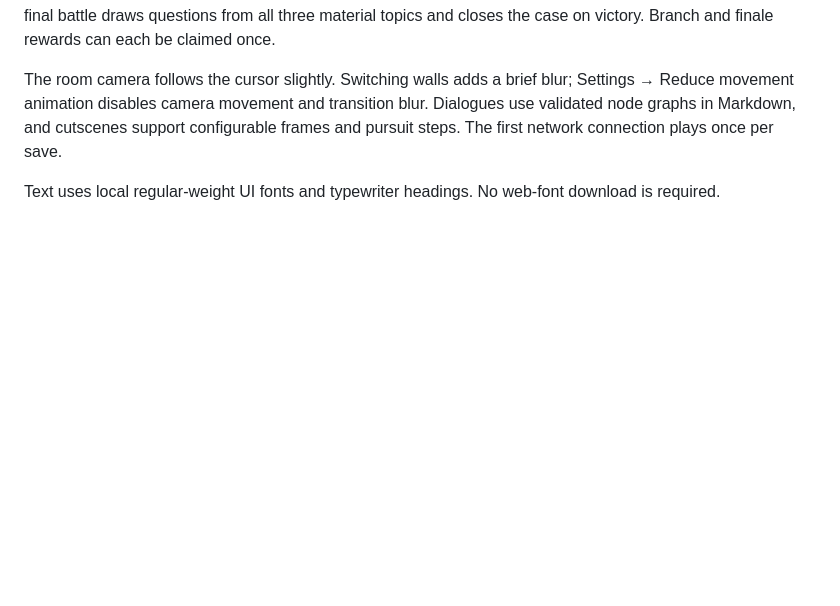
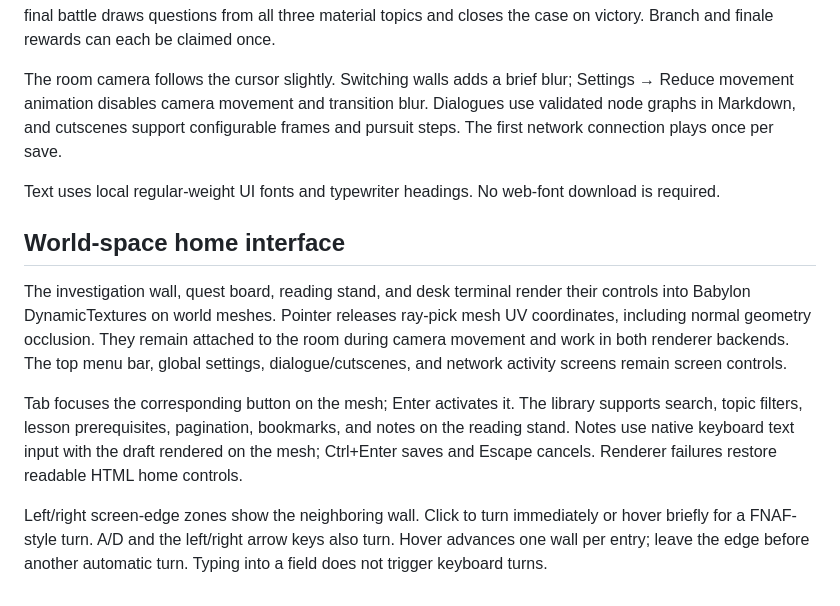
Before and after one commit to devonrzrh/BOTAKRPG, a Markdown page: README.md, the part around the change. GitHub-like rendering; blank space fills up the shorter version.

Commit message:
feat: add mesh UI and edge room navigation

```diff
--- a/README.md
+++ b/README.md
@@ -59,3 +59,11 @@ The prologue is a short interactive chase. Three parallel clue quests can be pur
 The room camera follows the cursor slightly. Switching walls adds a brief blur; Settings → Reduce movement animation disables camera movement and transition blur. Dialogues use validated node graphs in Markdown, and cutscenes support configurable frames and pursuit steps. The first network connection plays once per save.
 
 Text uses local regular-weight UI fonts and typewriter headings. No web-font download is required.
+
+## World-space home interface
+
+The investigation wall, quest board, reading stand, and desk terminal render their controls into Babylon DynamicTextures on world meshes. Pointer releases ray-pick mesh UV coordinates, including normal geometry occlusion. They remain attached to the room during camera movement and work in both renderer backends. The top menu bar, global settings, dialogue/cutscenes, and network activity screens remain screen controls.
+
+Tab focuses the corresponding button on the mesh; Enter activates it. The library supports search, topic filters, lesson prerequisites, pagination, bookmarks, and notes on the reading stand. Notes use native keyboard text input with the draft rendered on the mesh; Ctrl+Enter saves and Escape cancels. Renderer failures restore readable HTML home controls.
+
+Left/right screen-edge zones show the neighboring wall. Click to turn immediately or hover briefly for a FNAF-style turn. A/D and the left/right arrow keys also turn. Hover advances one wall per entry; leave the edge before another automatic turn. Typing into a field does not trigger keyboard turns.
```
Also changed, not shown: docs/validation.md (+8 -0 lines), docs/screenshots/world-ui.jpg (added), 10 other files.
